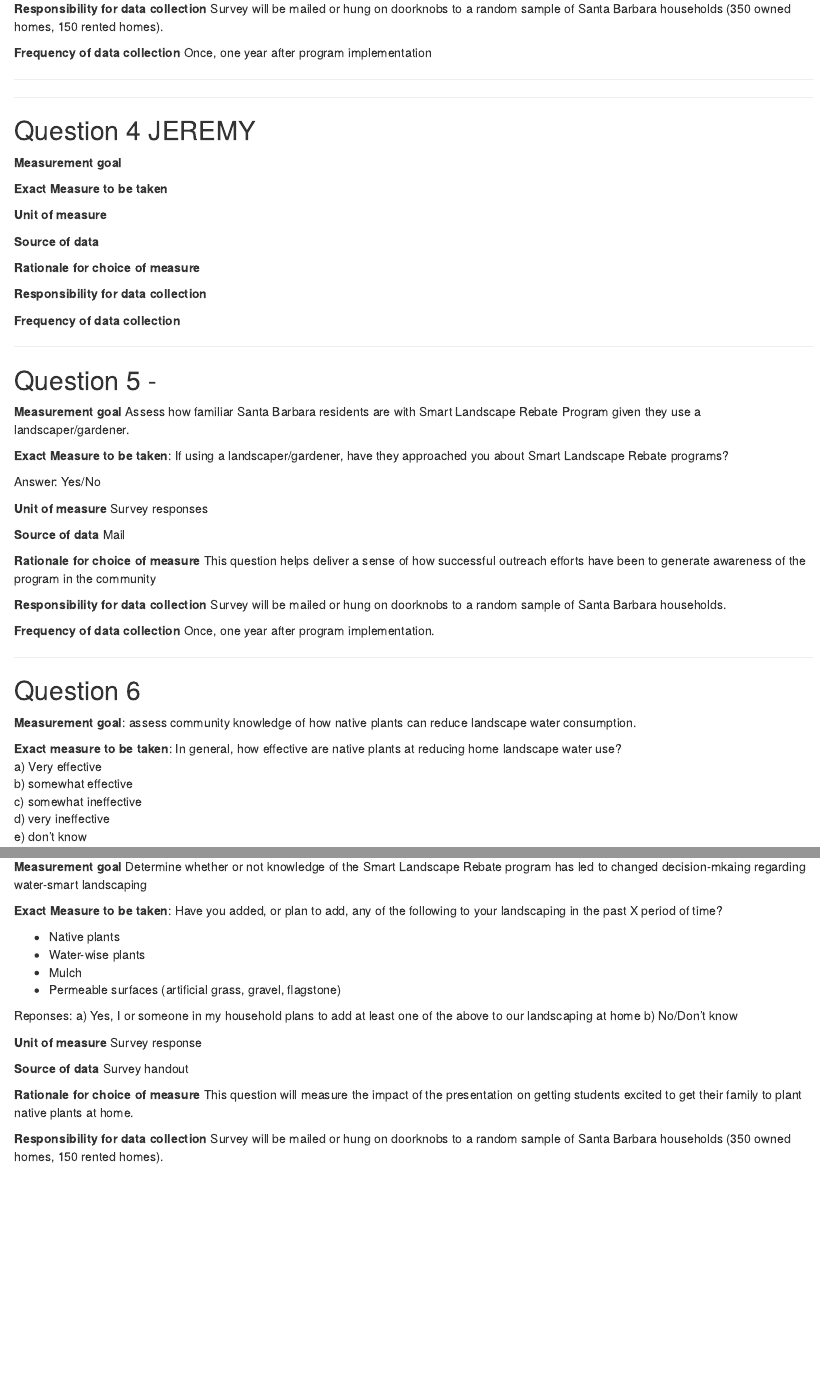
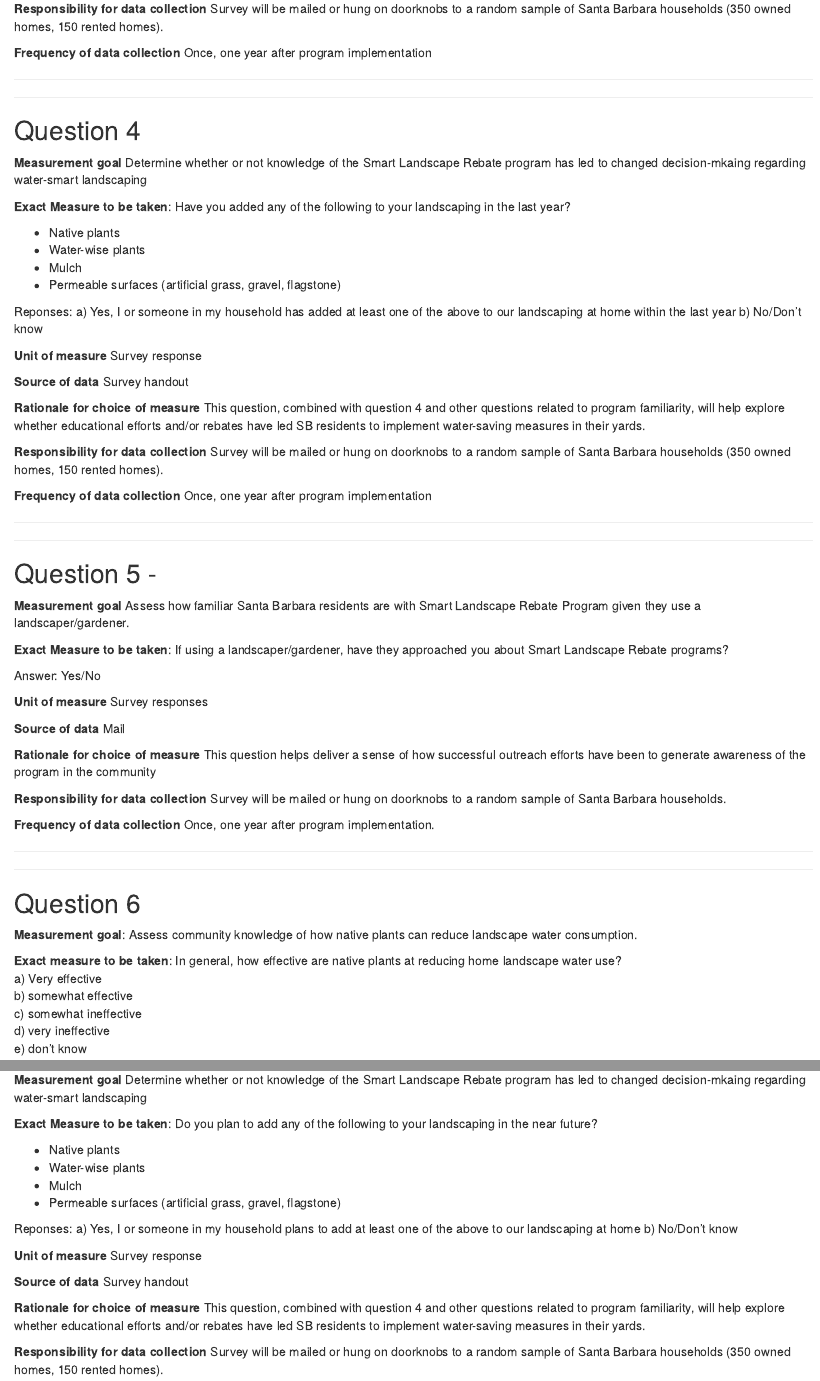
Before and after one commit to remyknox/practicum2_group10, an R Markdown document (ESM228_Practicum2_Keyles_Monper_Knox.Rmd): the page in a window 1100 px wide, from 1330 px down before the commit and from 2010 px down after it, so that both start at the same text, and a second part further down, joined at a grey line. Rendered offline with R 4.5, knitr and Pandoc, with nearby package versions; some code elsewhere in the file could not run offline.

Commit message:
question 4 + formatting updates

```diff
--- a/ESM228_Practicum2_Keyles_Monper_Knox.Rmd
+++ b/ESM228_Practicum2_Keyles_Monper_Knox.Rmd
@@ -94,21 +94,31 @@ d) Don't know
 ***
 ***
 
-## Question 4 JEREMY
-**Measurement goal**
+## Question 4
+**Measurement goal** Determine whether or not knowledge of the Smart Landscape Rebate program has led to changed decision-mkaing regarding water-smart landscaping
 
-**Exact Measure to be taken**
+**Exact Measure to be taken**: Have you added any of the following to your landscaping in the last year?
 
-**Unit of measure**
+- Native plants
+- Water-wise plants
+- Mulch
+- Permeable surfaces (artificial grass, gravel, flagstone)
 
-**Source of data**
+Reponses:
+a) Yes, I or someone in my household has added at least one of the above to our landscaping at home within the last year
+b) No/Don't know
 
-**Rationale for choice of measure**
+**Unit of measure** Survey response
 
-**Responsibility for data collection**
+**Source of data** Survey handout
 
-**Frequency of data collection**
+**Rationale for choice of measure** This question, combined with question 4 and other questions related to program familiarity, will help explore whether educational efforts and/or rebates have led SB residents to implement water-saving measures in their yards.
 
+**Responsibility for data collection** Survey will be mailed or hung on doorknobs to a random sample of Santa Barbara households (350 owned homes, 150 rented homes).
+
+**Frequency of data collection** Once, one year after program implementation
+
+***
 ***
 
 ## Question 5 -
@@ -228,7 +239,7 @@ q6_diagnosis$diagnosands_df[,c(4,5,12,14)] %>%
 ## Question 7
 **Measurement goal** Determine whether or not knowledge of the Smart Landscape Rebate program has led to changed decision-mkaing regarding water-smart landscaping
 
-**Exact Measure to be taken**: Have you added, or plan to add, any of the following to your landscaping in the past X period of time?
+**Exact Measure to be taken**: Do you plan to add any of the following to your landscaping in the near future?
 
 - Native plants
 - Water-wise plants
@@ -243,7 +254,7 @@ b) No/Don't know
 
 **Source of data** Survey handout
 
-**Rationale for choice of measure** This question will measure the impact of the presentation on getting students excited to get their family to plant native plants at home.
+**Rationale for choice of measure** This question, combined with question 4 and other questions related to program familiarity, will help explore whether educational efforts and/or rebates have led SB residents to implement water-saving measures in their yards.
 
 **Responsibility for data collection** Survey will be mailed or hung on doorknobs to a random sample of Santa Barbara households (350 owned homes, 150 rented homes).
 
```
Also changed, not shown: ESM228_Practicum2_Keyles_Monper_Knox.html, ESM228_Practicum2_Keyles_Monper_Knox.Rmd (5 more changed lines).
